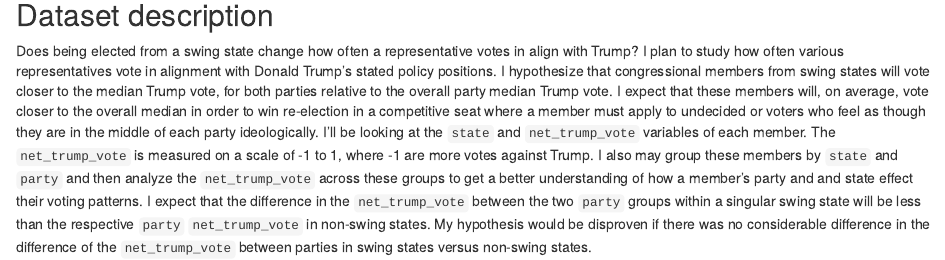
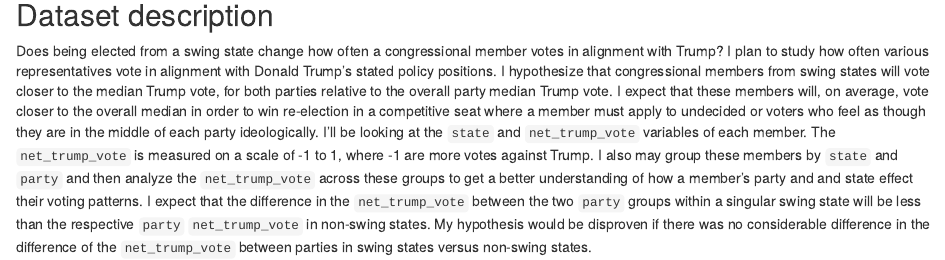
Before and after one commit to AbbyLoeb/gov50-final-project, an R Markdown document (index.Rmd): the page in a window 1100 px wide, from 480 px down. Rendered offline with R 4.5, knitr and Pandoc, with nearby package versions; drawn as R Markdown's standard HTML page in place of the format the file asks for; some code elsewhere in the file could not run offline.

Commit message:
milestone 2 fix

```diff
--- a/index.Rmd
+++ b/index.Rmd
@@ -15,4 +15,4 @@
 
 ## Dataset description
 
-Does being elected from a swing state change how often a representative votes in align with Trump? I plan to study how often various representatives vote in alignment with Donald Trump's stated policy positions. I hypothesize that congressional members from swing states will vote closer to the median Trump vote, for both parties relative to the overall party median Trump vote. I expect that these members will, on average, vote closer to the overall median in order to win re-election in a competitive seat where a member must apply to undecided or voters who feel as though they are in the middle of each party ideologically. I'll be looking at the `state` and `net_trump_vote` variables of each member. The `net_trump_vote` is measured on a scale of -1 to 1, where -1 are more votes against Trump. I also may group these members by `state` and `party` and then analyze the `net_trump_vote` across these groups to get a better understanding of how a member's party and and state effect their voting patterns. I expect that the difference in the `net_trump_vote` between the two `party` groups within a singular swing state will be less than the respective `party` `net_trump_vote` in non-swing states. My hypothesis would be disproven if there was no considerable difference in the difference of the `net_trump_vote` between parties in swing states versus non-swing states.
+Does being elected from a swing state change how often a congressional member votes in alignment with Trump? I plan to study how often various representatives vote in alignment with Donald Trump's stated policy positions. I hypothesize that congressional members from swing states will vote closer to the median Trump vote, for both parties relative to the overall party median Trump vote. I expect that these members will, on average, vote closer to the overall median in order to win re-election in a competitive seat where a member must apply to undecided or voters who feel as though they are in the middle of each party ideologically. I'll be looking at the `state` and `net_trump_vote` variables of each member. The `net_trump_vote` is measured on a scale of -1 to 1, where -1 are more votes against Trump. I also may group these members by `state` and `party` and then analyze the `net_trump_vote` across these groups to get a better understanding of how a member's party and and state effect their voting patterns. I expect that the difference in the `net_trump_vote` between the two `party` groups within a singular swing state will be less than the respective `party` `net_trump_vote` in non-swing states. My hypothesis would be disproven if there was no considerable difference in the difference of the `net_trump_vote` between parties in swing states versus non-swing states.
```
Also changed, not shown: index.html.
